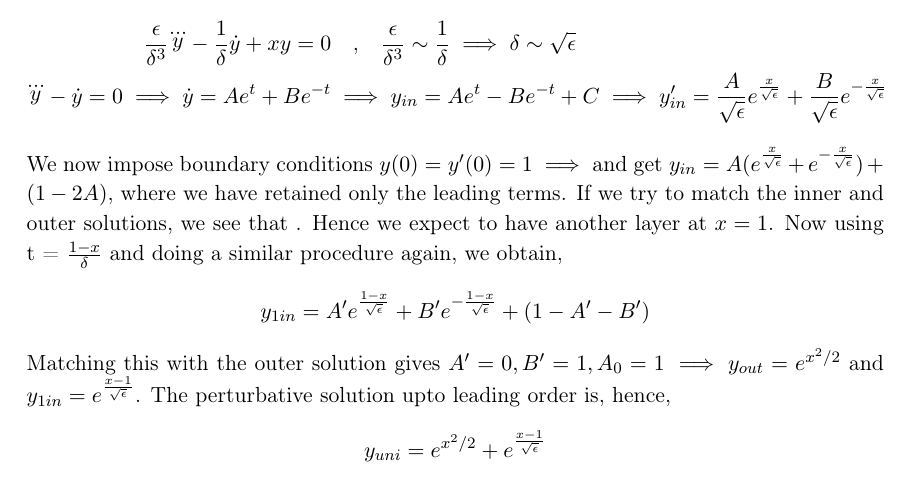
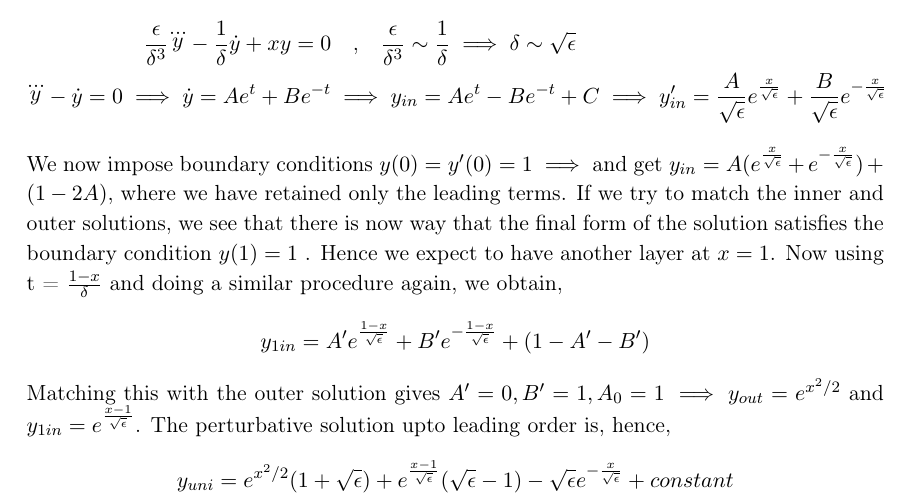
Before and after one commit to adivijaykumar/courses, a LaTeX document (sem2/dysys/termpaper/termpaper.tex): part of page 5 of 8, cut so that both start at the same text. The pictures show the PDF file sem2/dysys/termpaper/termpaper.pdf that the author committed with the source.

Commit message:
term paper dysys done

```diff
--- a/sem2/dysys/termpaper/termpaper.tex
+++ b/sem2/dysys/termpaper/termpaper.tex
@@ -133,14 +133,14 @@ The unperturbed equation has solution $ y_{out} = A_0 e^{x^2/2} $. Let us consid
 \dfrac{\epsilon}{\delta^3} \dddot{y} - \dfrac{1}{\delta} \dot{y} + xy = 0 &\qq{,} \dfrac{\epsilon}{\delta^3} \sim \dfrac{1}{\delta} \implies \delta \sim \sqrt{\epsilon} \\
 \dddot{y} - \dot{y} = 0 \implies \dot{y} = A e^t + B e^{-t} &\implies y_{in} = A e^t - B e^{-t} + C \implies y_{in}' = \dfrac{A}{\sqrt{\epsilon}} e^{\frac{x}{\sqrt{\epsilon}}} + \dfrac{B}{\sqrt{\epsilon}} e^{-\frac{x}{\sqrt{\epsilon}}}
 \end{align*}
-We now impose boundary conditions $ y(0)= y'(0) = 1 \implies  $ and get $ y_{in}  = A (e^\frac{x}{\sqrt{\epsilon}} + e^{-\frac{x}{\sqrt{\epsilon}}}) + (1- 2A )$, where we have retained only the leading terms. If we try to match the inner and outer solutions, we see that . Hence we expect to have another layer at $ x=1 $. Now using t = $\frac{1-x}{\delta}$ and doing a similar procedure again, we obtain,
+We now impose boundary conditions $ y(0)= y'(0) = 1 \implies  $ and get $ y_{in}  = A (e^\frac{x}{\sqrt{\epsilon}} + e^{-\frac{x}{\sqrt{\epsilon}}}) + (1- 2A )$, where we have retained only the leading terms. If we try to match the inner and outer solutions, we see that there is now way that the final form of the solution satisfies the boundary condition $ y(1) = 1 $ . Hence we expect to have another layer at $ x=1 $. Now using t = $\frac{1-x}{\delta}$ and doing a similar procedure again, we obtain,
 \begin{equation*}
 y_{1in} = A' e^{\frac{1-x}{\sqrt{\epsilon}}} + B' e^{-\frac{1-x}{\sqrt{\epsilon}}} + (1 - A' - B')
 \end{equation*}
 Matching this with the outer solution gives $ A'=0, B'=1, A_0 = 1  \implies y_{out} = e^{x^2/2} $ and $ y_{1in} = e^{\frac{x-1}{\sqrt
 \epsilon}} $. The perturbative solution upto leading order is, hence,
 \begin{equation*}
-y_{uni} = e^{x^2/2} + e^{\frac{x-1}{\sqrt{\epsilon}}}
+y_{uni} = e^{x^2/2} (1 + \sqrt{\epsilon}) + e^{\frac{x-1}{\sqrt{\epsilon}}} (\sqrt{\epsilon }-1) - \sqrt{\epsilon} e^{-\frac{x}{\sqrt{\epsilon}}} + constant
 \end{equation*}
 
 
```
Also changed, not shown: sem2/dysys/termpaper/termpaper.pdf.
